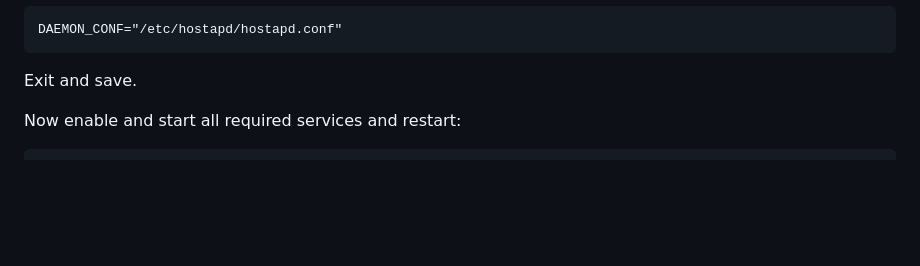
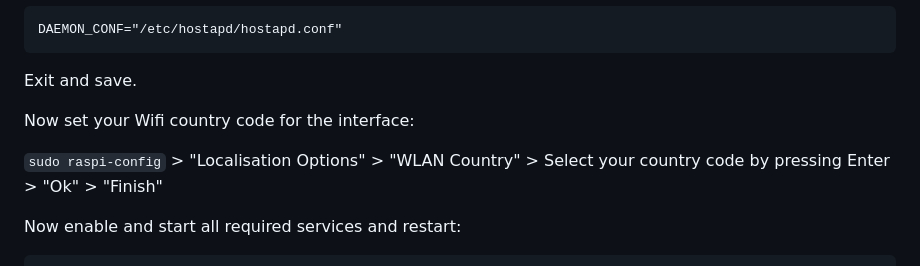
Before and after one commit to ping-mee/PiXelTubes, a Markdown page: README.md, the part around one of its changes. Rendered like a GitHub page; blank space fills up the shorter version.

Commit message:
added country code setup
Signed-off-by: Ebbe Baß <ebbe.bass>

````diff
--- a/README.md
+++ b/README.md
@@ -186,6 +187,16 @@ DAEMON_CONF="/etc/hostapd/hostapd.conf"
 ```
 
 Exit and save.
+
+
+
+
+
+Now set your Wifi country code for the interface:
+
+`sudo raspi-config` > "Localisation Options" > "WLAN Country" > Select your country code by pressing Enter > "Ok" > "Finish"
+
+
 
 Now enable and start all required services and restart:
 
````
Also changed, not shown: other parts of README.md (+1 -0 lines).
